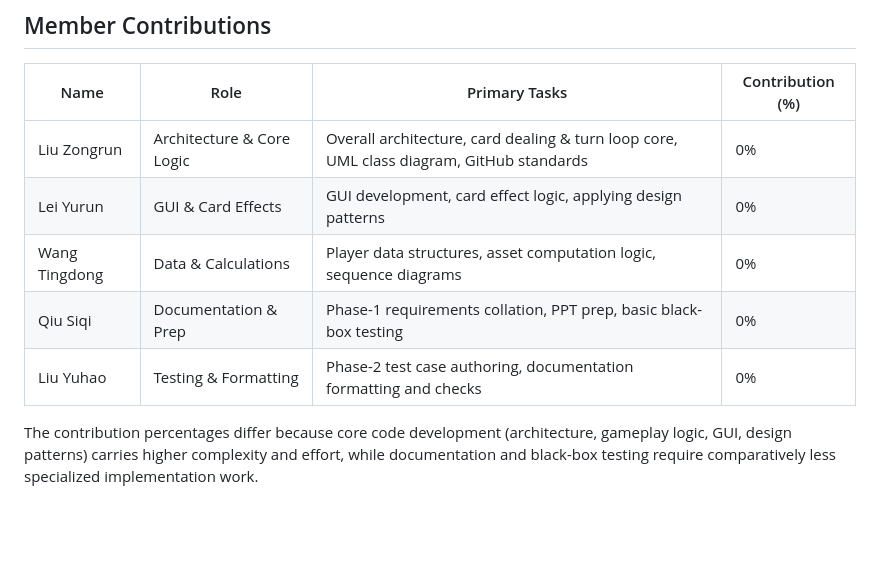
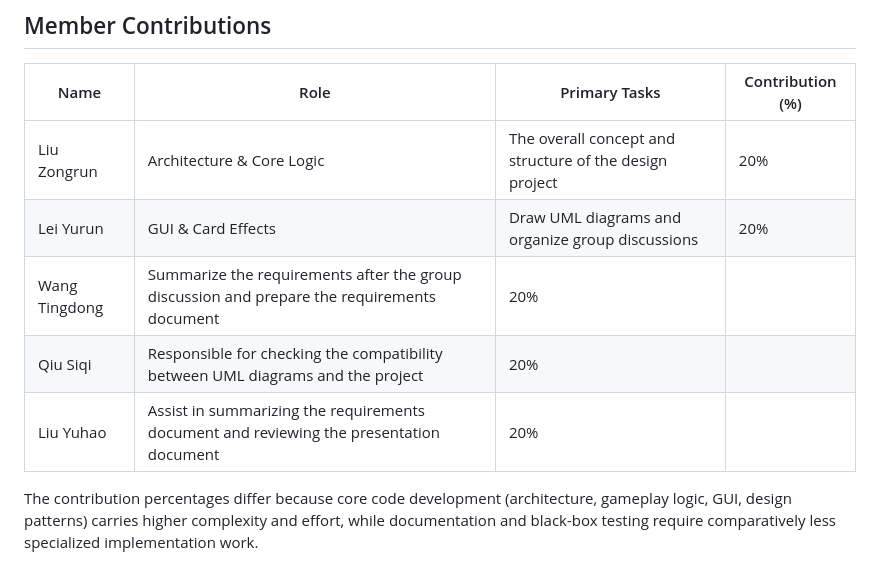
Before and after one commit to NEVER-AGAIN-RAY/Monopoly_Group7, a Markdown page: README.md, the part around the change. Drawn GitHub-style; blank space fills up the shorter version.

Commit message:
Revise member contributions in README
Updated member contributions with new roles and percentages.

```diff
--- a/README.md
+++ b/README.md
@@ -26,11 +26,11 @@ Phase-1 due Week 8 (2026-04-22). Phase-2 due Week 15 (2026-06-09). Demo on 2026-
 
 | Name | Role | Primary Tasks | Contribution (%) |
 | --- | --- | --- | --- |
-| Liu Zongrun| Architecture & Core Logic | Overall architecture, card dealing & turn loop core, UML class diagram, GitHub standards | 0% |
-| Lei Yurun| GUI & Card Effects | GUI development, card effect logic, applying design patterns | 0% |
-| Wang Tingdong | Data & Calculations | Player data structures, asset computation logic, sequence diagrams | 0% |
-| Qiu Siqi | Documentation & Prep | Phase-1 requirements collation, PPT prep, basic black-box testing | 0% |
-| Liu Yuhao | Testing & Formatting | Phase-2 test case authoring, documentation formatting and checks | 0% |
+| Liu Zongrun| Architecture & Core Logic | The overall concept and structure of the design project | 20% |
+| Lei Yurun| GUI & Card Effects | Draw UML diagrams and organize group discussions | 20% |
+| Wang Tingdong | Summarize the requirements after the group discussion and prepare the requirements document | 20% |
+| Qiu Siqi | Responsible for checking the compatibility between UML diagrams and the project | 20% |
+| Liu Yuhao | Assist in summarizing the requirements document and reviewing the presentation document | 20% |
 
 The contribution percentages differ because core code development (architecture, gameplay logic, GUI, design patterns) carries higher complexity and effort, while documentation and black-box testing require comparatively less specialized implementation work.
 
```
